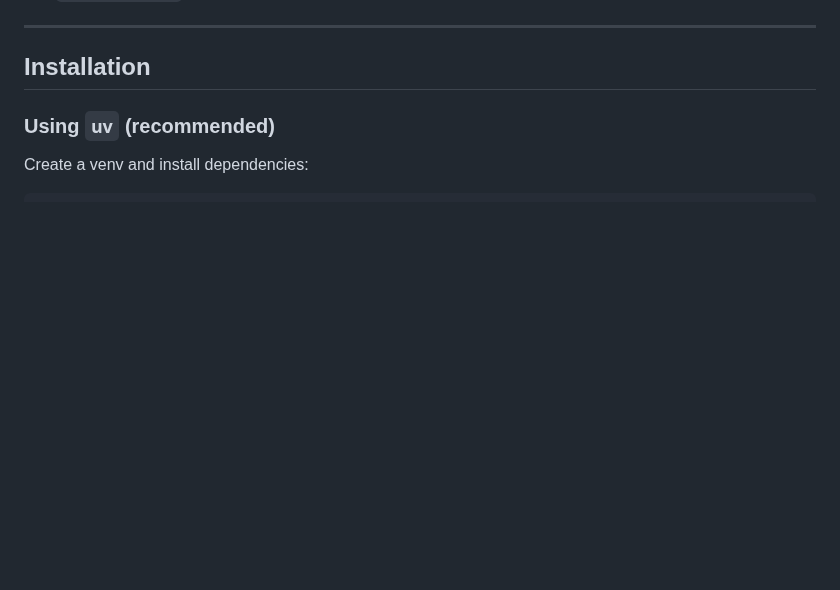
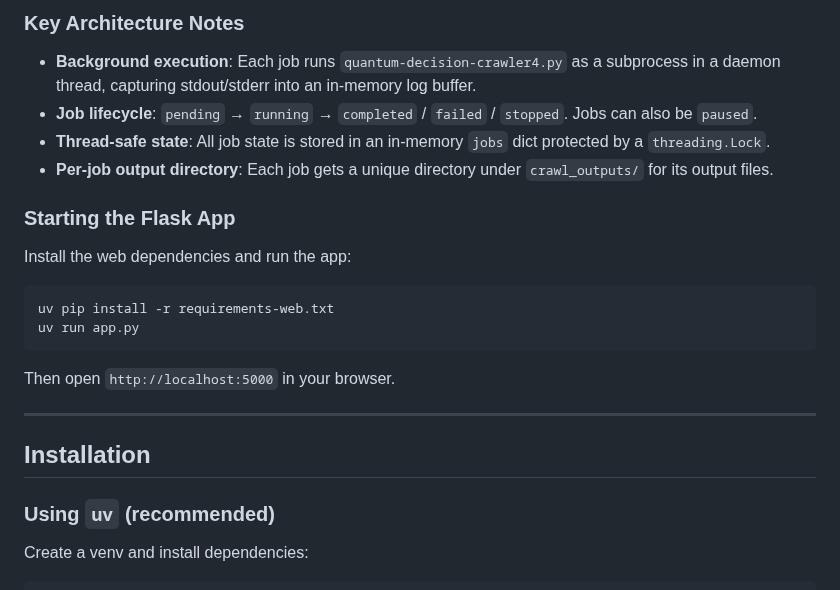
Before and after one commit to stingraze/quantum-qiskit-decision-web-crawler, a Markdown page: README.md, the part around one of its changes. Rendered like a GitHub page; blank space fills up the shorter version.

````diff
--- a/README.md
+++ b/README.md
@@ -359,3 +401,20 @@ Even with GPU Aer, note that small circuits like 5 qubits may not benefit much.
+### Key Architecture Notes
+
+- **Background execution**: Each job runs `quantum-decision-crawler4.py` as a subprocess in a daemon thread, capturing stdout/stderr into an in-memory log buffer.
+- **Job lifecycle**: `pending` → `running` → `completed` / `failed` / `stopped`. Jobs can also be `paused`.
+- **Thread-safe state**: All job state is stored in an in-memory `jobs` dict protected by a `threading.Lock`.
+- **Per-job output directory**: Each job gets a unique directory under `crawl_outputs/` for its output files.
+
+### Starting the Flask App
+
+Install the web dependencies and run the app:
+
+```bash
+uv pip install -r requirements-web.txt
+uv run app.py
+```
+
+Then open `http://localhost:5000` in your browser.
 
 ---
 
````
Also changed, not shown: other parts of README.md (+42 -0 lines).
